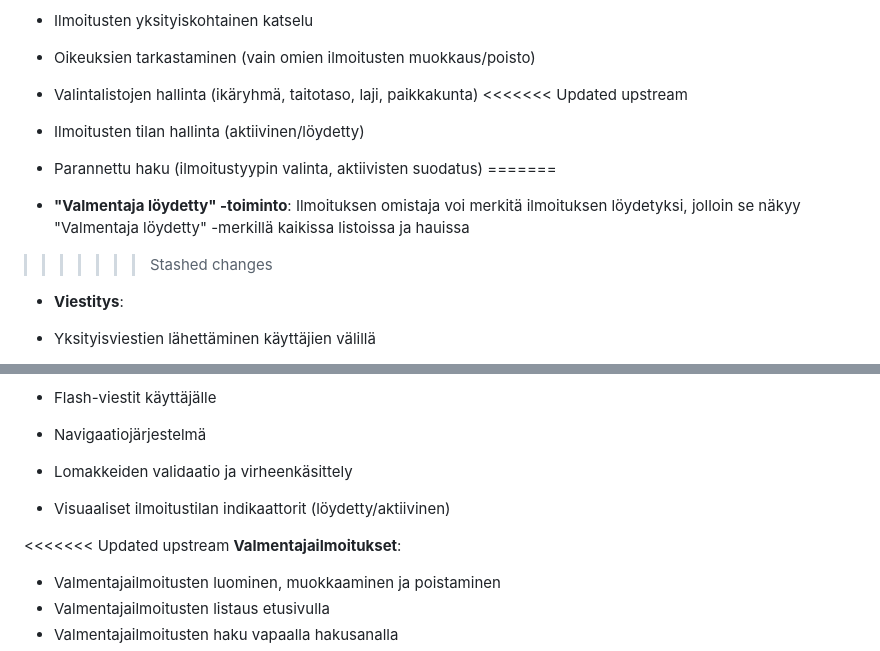
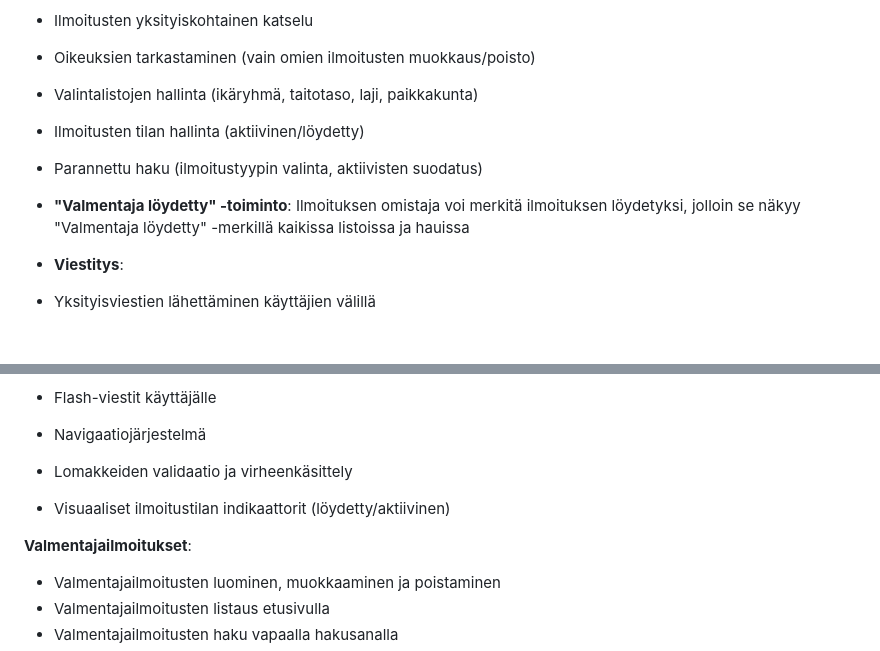
Before and after one commit to kate-ln/coachfinder, a Markdown page: README.md, 2 parts joined by grey strips. Rendered like a GitHub page; blank space fills up the shorter version.

```diff
--- a/README.md
+++ b/README.md
@@ -29,12 +29,9 @@
    - Ilmoitusten yksityiskohtainen katselu
    - Oikeuksien tarkastaminen (vain omien ilmoitusten muokkaus/poisto)
    - Valintalistojen hallinta (ikäryhmä, taitotaso, laji, paikkakunta)
-<<<<<<< Updated upstream
    - Ilmoitusten tilan hallinta (aktiivinen/löydetty)
    - Parannettu haku (ilmoitustyypin valinta, aktiivisten suodatus)
-=======
    - **"Valmentaja löydetty" -toiminto**: Ilmoituksen omistaja voi merkitä ilmoituksen löydetyksi, jolloin se näkyy "Valmentaja löydetty" -merkillä kaikissa listoissa ja hauissa
->>>>>>> Stashed changes
 
    - **Viestitys**:
    - Yksityisviestien lähettäminen käyttäjien välillä
@@ -68,7 +65,6 @@
    - Lomakkeiden validaatio ja virheenkäsittely
    - Visuaaliset ilmoitustilan indikaattorit (löydetty/aktiivinen)
 
-<<<<<<< Updated upstream
 **Valmentajailmoitukset**:
    - Valmentajailmoitusten luominen, muokkaaminen ja poistaminen
    - Valmentajailmoitusten listaus etusivulla
```
Also changed, not shown: other parts of README.md (+43 -19 lines).
